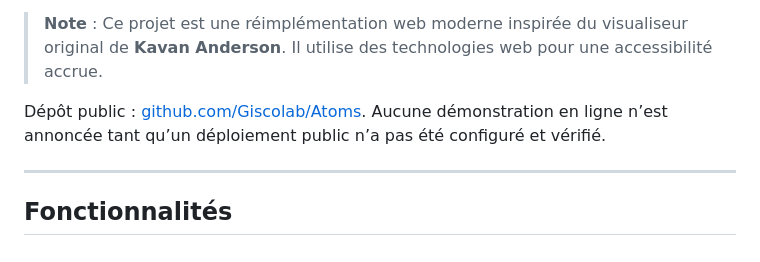
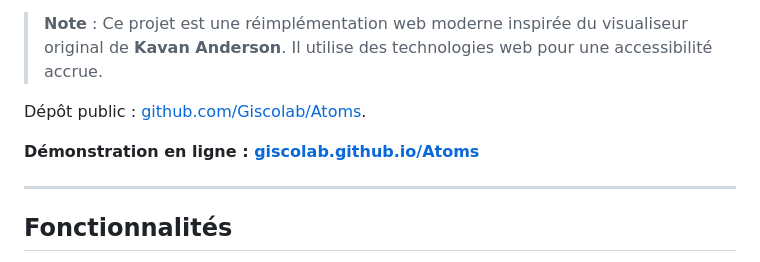
Before and after one commit to Giscolab/Atoms, a Markdown page: README.md, the part around the change. GitHub-like rendering.

Commit message:
Add live GitHub Pages demo

```diff
--- a/README.md
+++ b/README.md
@@ -51,8 +51,9 @@ Ce projet vise à rendre la mécanique quantique plus accessible et pédagogique
 
 > **Note** : Ce projet est une réimplémentation web moderne inspirée du visualiseur original de **Kavan Anderson**. Il utilise des technologies web pour une accessibilité accrue.
 
-Dépôt public : [github.com/Giscolab/Atoms](https://github.com/Giscolab/Atoms). Aucune démonstration
-en ligne n’est annoncée tant qu’un déploiement public n’a pas été configuré et vérifié.
+Dépôt public : [github.com/Giscolab/Atoms](https://github.com/Giscolab/Atoms).
+
+**Démonstration en ligne : [giscolab.github.io/Atoms](https://giscolab.github.io/Atoms/)**
 
 ---
 
```
